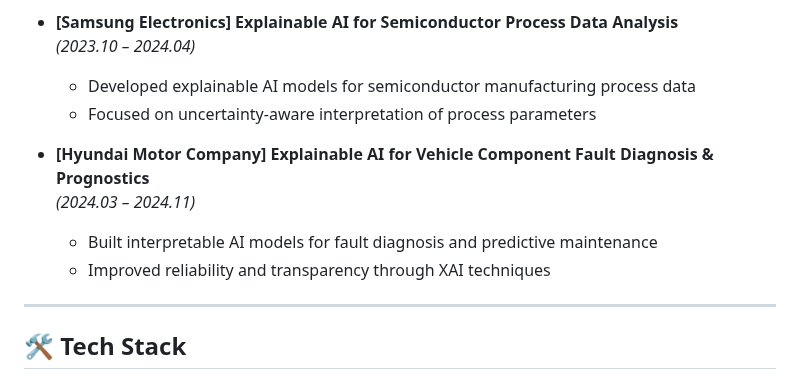
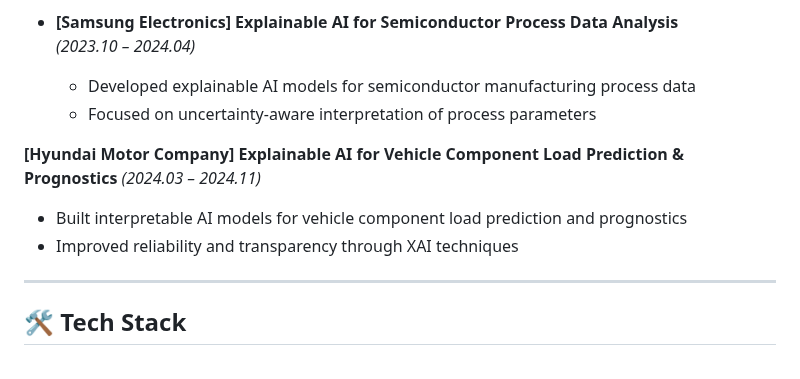
Before and after one commit to sngmng6506/sngmng6506, a Markdown page: README.md, the part around the change. GitHub-like rendering.

```diff
--- a/README.md
+++ b/README.md
@@ -94,10 +94,11 @@ Learning Backend Development now.
   - Developed explainable AI models for semiconductor manufacturing process data
   - Focused on uncertainty-aware interpretation of process parameters
 
-- **[Hyundai Motor Company] Explainable AI for Vehicle Component Fault Diagnosis & Prognostics**
-  *(2024.03 – 2024.11)*
-  - Built interpretable AI models for fault diagnosis and predictive maintenance
-  - Improved reliability and transparency through XAI techniques
+**[Hyundai Motor Company] Explainable AI for Vehicle Component Load Prediction & Prognostics**
+*(2024.03 – 2024.11)*
+
+- Built interpretable AI models for vehicle component load prediction and prognostics
+- Improved reliability and transparency through XAI techniques
 
 
 ---
```
